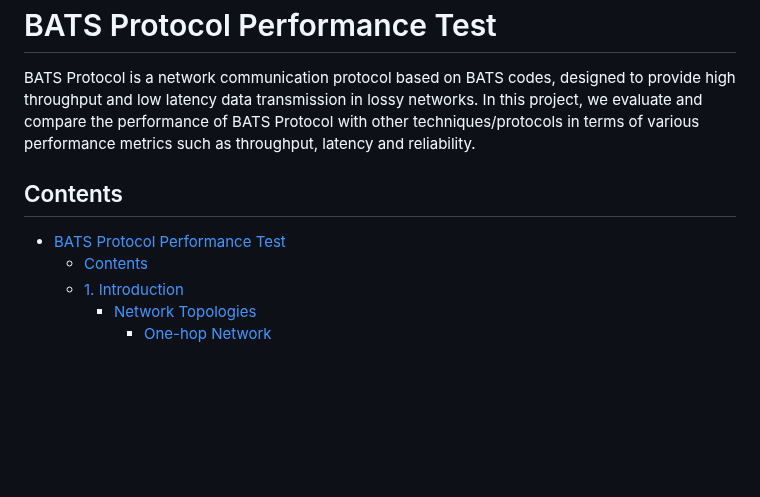
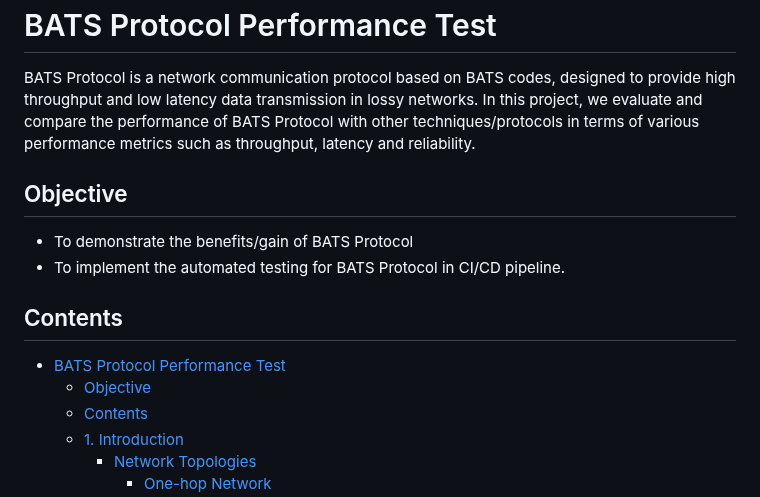
Before and after one commit to n-hop/bats-documentation, a Markdown page: README.md, the part around the change. Drawn GitHub-style; blank space fills up the shorter version.

Commit message:
doc: add objective

```diff
--- a/README.md
+++ b/README.md
@@ -2,9 +2,15 @@
 
 BATS Protocol is a network communication protocol based on BATS codes, designed to provide high throughput and low latency data transmission in lossy networks. In this project, we evaluate and compare the performance of BATS Protocol with other techniques/protocols in terms of various performance metrics such as throughput, latency and reliability.
 
+## Objective
+
+- To demonstrate the benefits/gain of BATS Protocol
+- To implement the automated testing for BATS Protocol in CI/CD pipeline.
+
 ## Contents
 
 - [BATS Protocol Performance Test](#bats-protocol-performance-test)
+  - [Objective](#objective)
   - [Contents](#contents)
   - [1. Introduction](#1-introduction)
     - [Network Topologies](#network-topologies)
```
